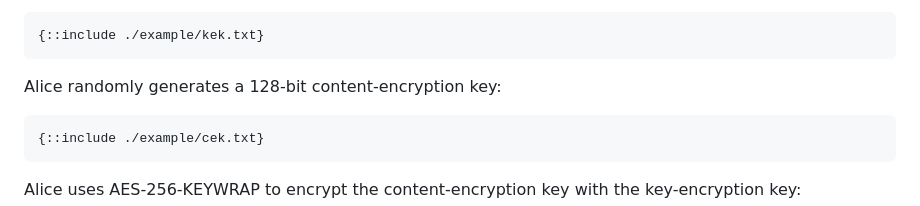
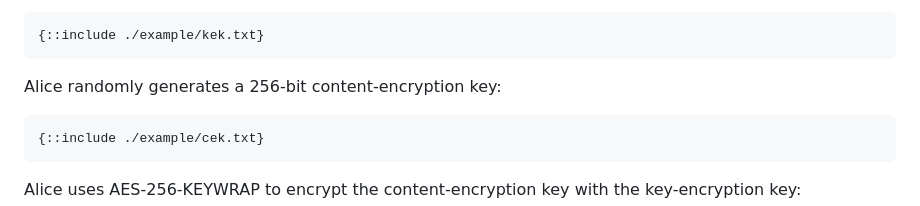
Before and after one commit to lamps-wg/cms-composite-kem, a Markdown page: draft-ietf-lamps-cms-composite-kem.md, the part around the change. Rendered like a GitHub page.

Commit message:
fix CEK size in appendix

```diff
--- a/draft-ietf-lamps-cms-composite-kem.md
+++ b/draft-ietf-lamps-cms-composite-kem.md
@@ -440,7 +440,7 @@ Alice derives the key-encryption key from the shared secret and CMSORIforKEMOthe
 {::include ./example/kek.txt}
 ~~~
 
-Alice randomly generates a 128-bit content-encryption key:
+Alice randomly generates a 256-bit content-encryption key:
 
 ~~~ test-vectors
 {::include ./example/cek.txt}
```
